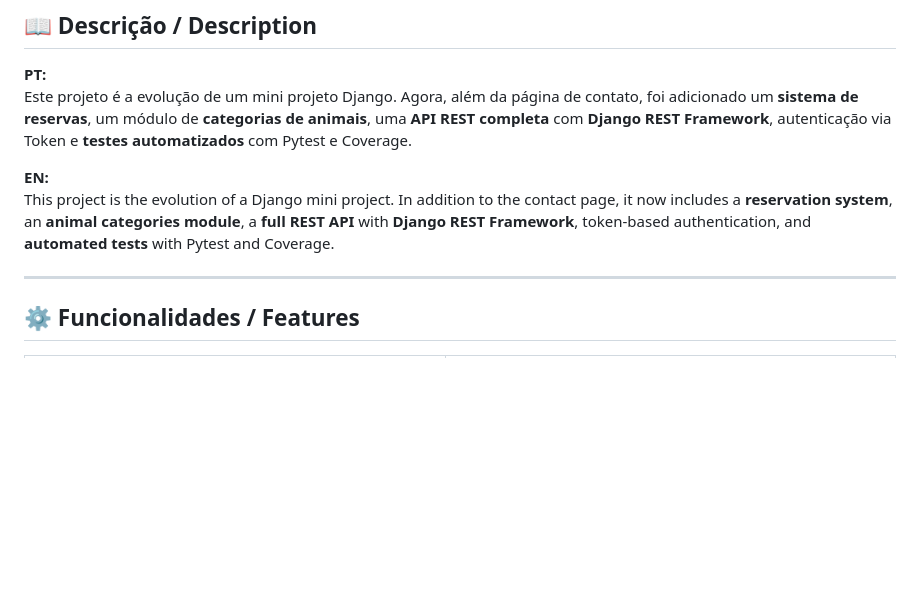
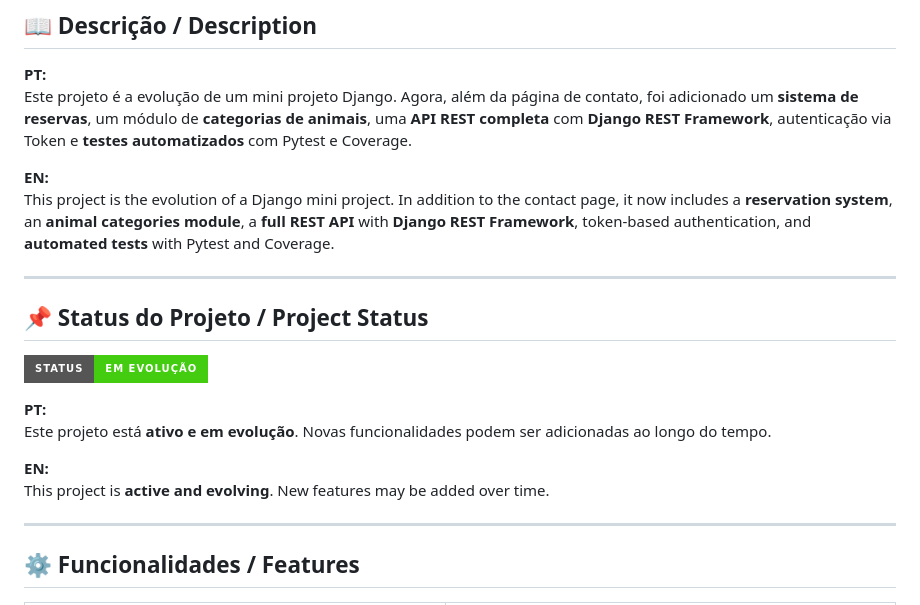
Before and after one commit to Rogerio5/django-petcare-reservation-api, a Markdown page: README.md, the part around the change. Drawn GitHub-style; badges without logos; blank space fills up the shorter version.

```diff
--- a/README.md
+++ b/README.md
@@ -25,6 +25,18 @@ Este projeto é a evolução de um mini projeto Django. Agora, além da página
 
 **EN:**
 This project is the evolution of a Django mini project. In addition to the contact page, it now includes a **reservation system**, an **animal categories module**, a **full REST API** with **Django REST Framework**, token-based authentication, and **automated tests** with Pytest and Coverage.
+
+---
+
+## 📌 Status do Projeto / Project Status
+
+![Status](https://img.shields.io/badge/STATUS-Em%20Evolução-success?style=for-the-badge)
+
+**PT:**
+Este projeto está **ativo e em evolução**. Novas funcionalidades podem ser adicionadas ao longo do tempo.
+
+**EN:**
+This project is **active and evolving**. New features may be added over time.
 
 ---
 
```
